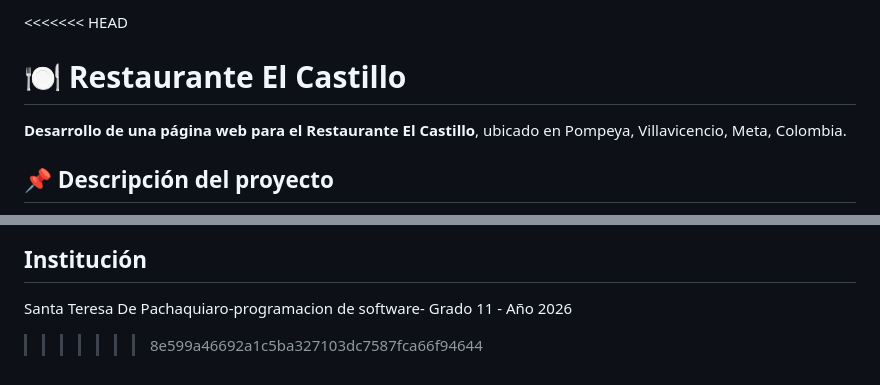
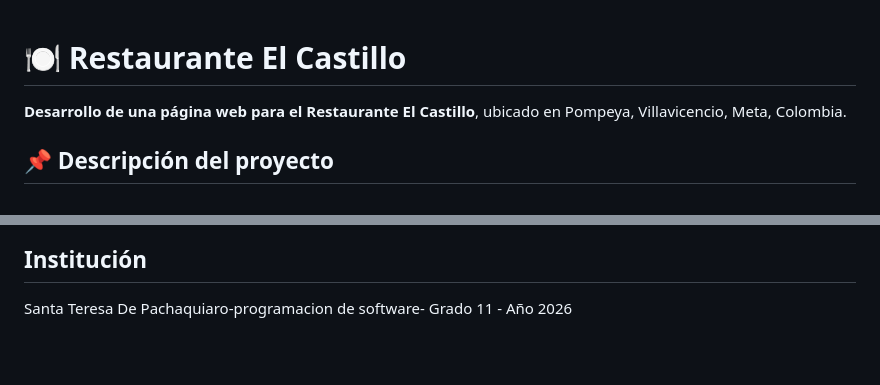
Before and after one commit to JOCS2807/Restaurante-El-Castillo, a Markdown page: README.md, 2 parts joined by grey strips. Drawn GitHub-style; blank space fills up the shorter version.

```diff
--- a/README.md
+++ b/README.md
@@ -1,4 +1,4 @@
-<<<<<<< HEAD
+
 
 # 🍽️ Restaurante El Castillo
 
@@ -82,4 +82,3 @@ https://jocs2807.github.io/Restaurante-El-Castillo/
 - Juan Camilo Acosta Vega-tester
 ## Institución
 Santa Teresa De Pachaquiaro-programacion de software- Grado 11 - Año 2026
->>>>>>> 8e599a46692a1c5ba327103dc7587fca66f94644
```
